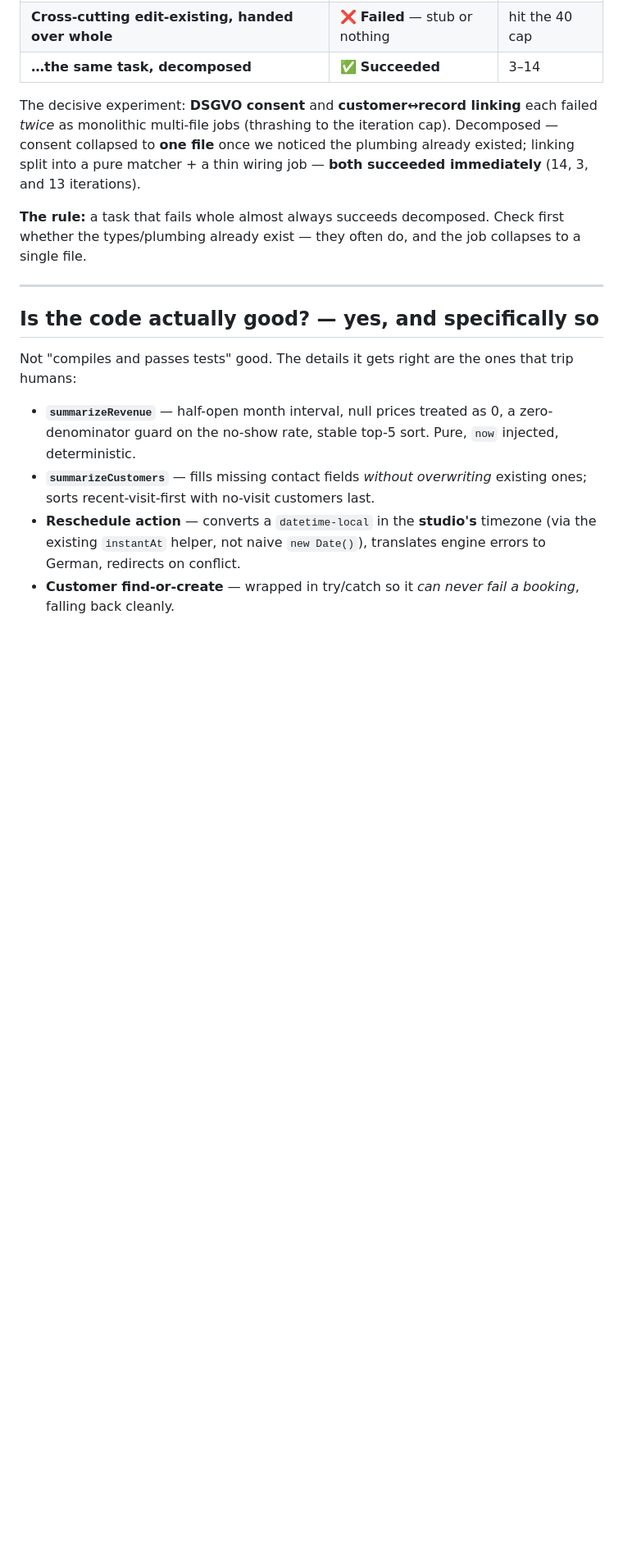
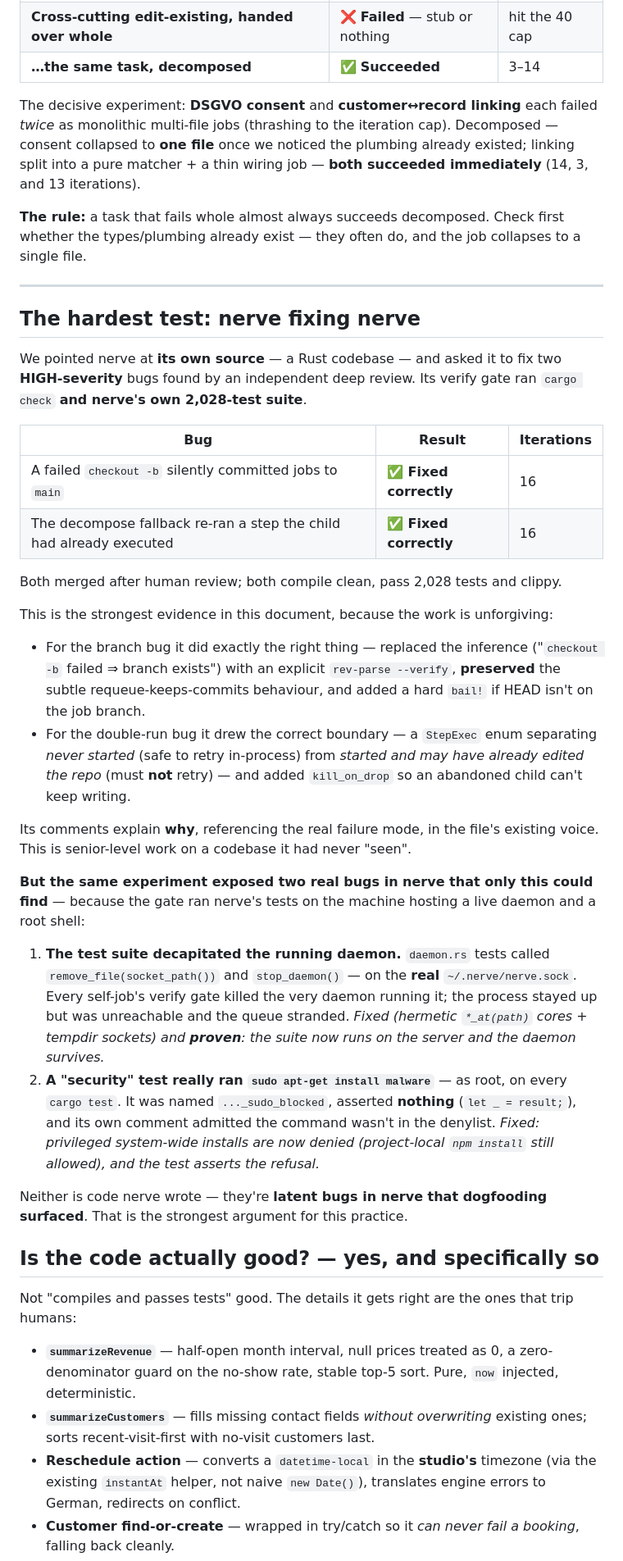
Before and after one commit to Artaeon/nerve, a Markdown page: docs/BUILD-QUALITY.md, the part around one of its changes. Shown at 82% size. Drawn GitHub-style; blank space fills up the shorter version.

Commit message:
docs: record nerve fixing its own two HIGH bugs + the two latent bugs it surfaced

```diff
--- a/docs/BUILD-QUALITY.md
+++ b/docs/BUILD-QUALITY.md
@@ -50,6 +51,51 @@ first whether the types/plumbing already exist — they often do, and the job
 collapses to a single file.
 
 ---
+
+## The hardest test: nerve fixing nerve
+
+We pointed nerve at **its own source** — a Rust codebase — and asked it to fix two
+**HIGH-severity** bugs found by an independent deep review. Its verify gate ran
+`cargo check` **and nerve's own 2,028-test suite**.
+
+| Bug | Result | Iterations |
+|---|---|---|
+| A failed `checkout -b` silently committed jobs to `main` | ✅ **Fixed correctly** | 16 |
+| The decompose fallback re-ran a step the child had already executed | ✅ **Fixed correctly** | 16 |
+
+Both merged after human review; both compile clean, pass 2,028 tests and clippy.
+
+This is the strongest evidence in this document, because the work is unforgiving:
+- For the branch bug it did exactly the right thing — replaced the inference
+  ("`checkout -b` failed ⇒ branch exists") with an explicit
+  `rev-parse --verify`, **preserved** the subtle requeue-keeps-commits behaviour,
+  and added a hard `bail!` if HEAD isn't on the job branch.
+- For the double-run bug it drew the correct boundary — a `StepExec` enum
+  separating *never started* (safe to retry in-process) from *started and may
+  have already edited the repo* (must **not** retry) — and added `kill_on_drop`
+  so an abandoned child can't keep writing.
+
+Its comments explain **why**, referencing the real failure mode, in the file's
+existing voice. This is senior-level work on a codebase it had never "seen".
+
+**But the same experiment exposed two real bugs in nerve that only this could
+find** — because the gate ran nerve's tests on the machine hosting a live daemon
+and a root shell:
+
+1. **The test suite decapitated the running daemon.** `daemon.rs` tests called
+   `remove_file(socket_path())` and `stop_daemon()` — on the **real**
+   `~/.nerve/nerve.sock`. Every self-job's verify gate killed the very daemon
+   running it; the process stayed up but was unreachable and the queue stranded.
+   *Fixed (hermetic `*_at(path)` cores + tempdir sockets) and **proven**: the
+   suite now runs on the server and the daemon survives.*
+2. **A "security" test really ran `sudo apt-get install malware`** — as root, on
+   every `cargo test`. It was named `..._sudo_blocked`, asserted **nothing**
+   (`let _ = result;`), and its own comment admitted the command wasn't in the
+   denylist. *Fixed: privileged system-wide installs are now denied (project-local
+   `npm install` still allowed), and the test asserts the refusal.*
+
+Neither is code nerve wrote — they're **latent bugs in nerve that dogfooding
+surfaced**. That is the strongest argument for this practice.
 
 ## Is the code actually good? — yes, and specifically so
 
```
Also changed, not shown: other parts of docs/BUILD-QUALITY.md (+2 -1 lines).
